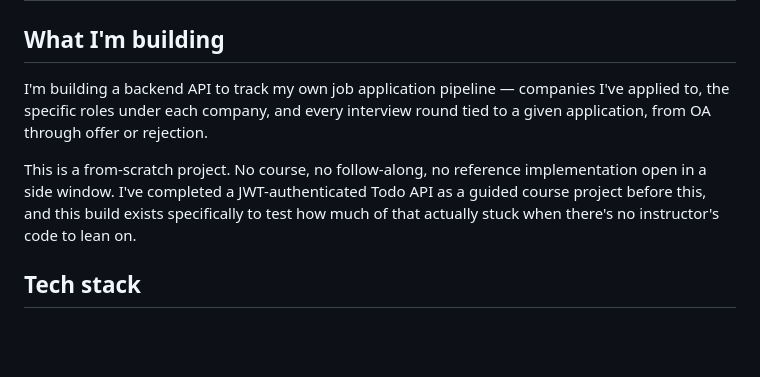
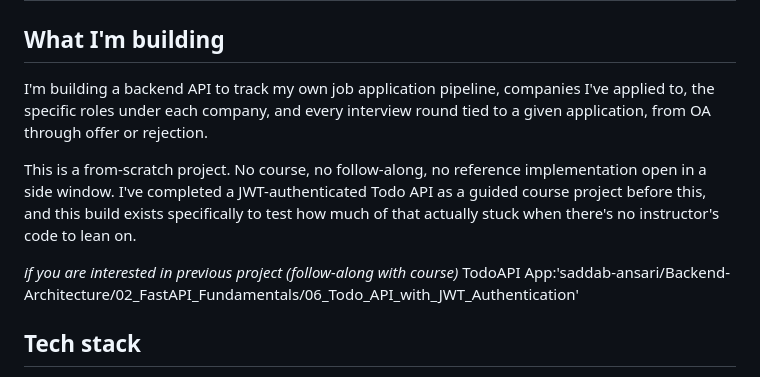
Before and after one commit to saddab-ansari/ApplyTrack-API, a Markdown page: problem_statement.md, the part around the change. Drawn GitHub-style; blank space fills up the shorter version.

Commit message:
Update problem statement for ApplyTrack project
Clarified the problem statement and added a note about a previous project.

```diff
--- a/problem_statement.md
+++ b/problem_statement.md
@@ -2,9 +2,12 @@
 
 ## What I'm building
 
-I'm building a backend API to track my own job application pipeline — companies I've applied to, the specific roles under each company, and every interview round tied to a given application, from OA through offer or rejection.
+I'm building a backend API to track my own job application pipeline, companies I've applied to, the specific roles under each company, and every interview round tied to a given application, from OA through offer or rejection.
 
 This is a from-scratch project. No course, no follow-along, no reference implementation open in a side window. I've completed a JWT-authenticated Todo API as a guided course project before this, and this build exists specifically to test how much of that actually stuck when there's no instructor's code to lean on.
+
+*if you are interested in previous project (follow-along with course)*
+TodoAPI App:'saddab-ansari/Backend-Architecture/02_FastAPI_Fundamentals/06_Todo_API_with_JWT_Authentication'
 
 ## Tech stack
 
```
